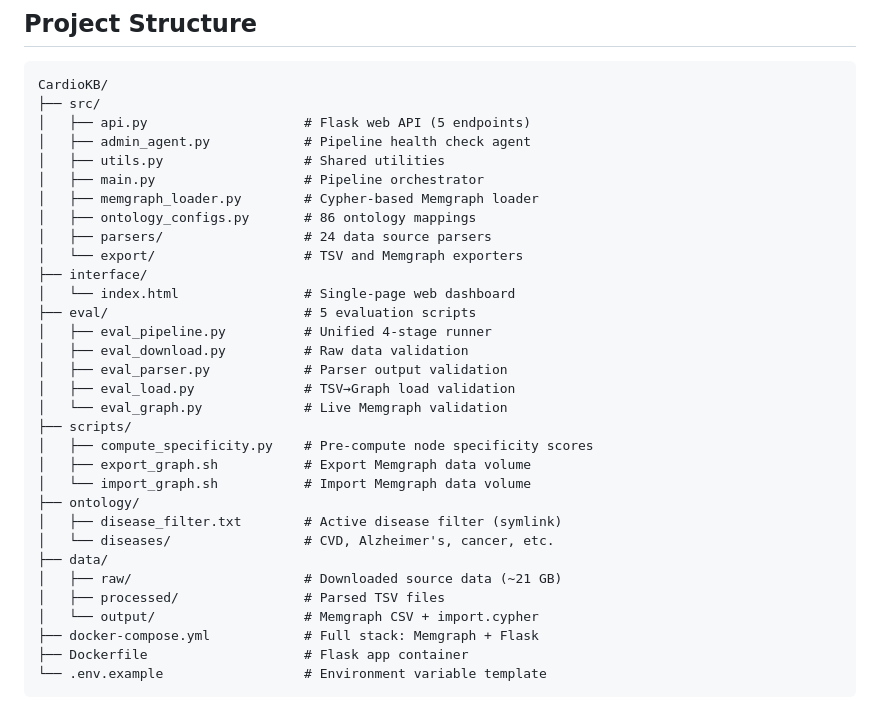
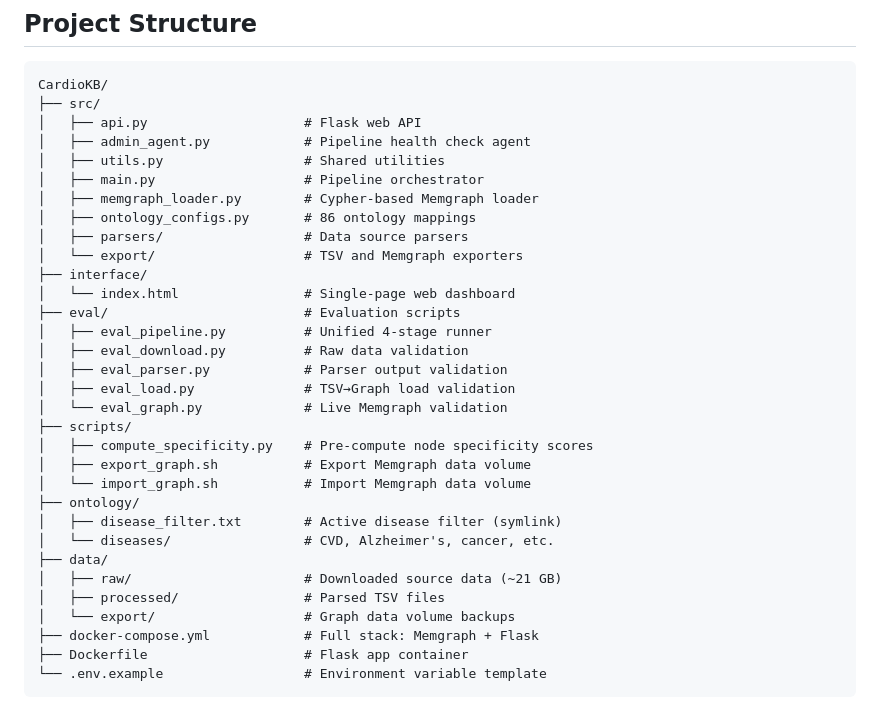
Before and after one commit to aysmayyy/CardioKB, a Markdown page: README.md, the part around one of its changes. GitHub-like rendering.

````diff
--- a/README.md
+++ b/README.md
@@ -126,17 +131,17 @@ The UI at `http://localhost:5050` provides three main features:
 ```
 CardioKB/
 ├── src/
-│   ├── api.py                    # Flask web API (5 endpoints)
+│   ├── api.py                    # Flask web API
 │   ├── admin_agent.py            # Pipeline health check agent
 │   ├── utils.py                  # Shared utilities
 │   ├── main.py                   # Pipeline orchestrator
 │   ├── memgraph_loader.py        # Cypher-based Memgraph loader
 │   ├── ontology_configs.py       # 86 ontology mappings
-│   ├── parsers/                  # 24 data source parsers
+│   ├── parsers/                  # Data source parsers
 │   └── export/                   # TSV and Memgraph exporters
 ├── interface/
 │   └── index.html                # Single-page web dashboard
-├── eval/                         # 5 evaluation scripts
+├── eval/                         # Evaluation scripts
 │   ├── eval_pipeline.py          # Unified 4-stage runner
 │   ├── eval_download.py          # Raw data validation
 │   ├── eval_parser.py            # Parser output validation
@@ -152,7 +157,7 @@ CardioKB/
 ├── data/
 │   ├── raw/                      # Downloaded source data (~21 GB)
 │   ├── processed/                # Parsed TSV files
-│   └── output/                   # Memgraph CSV + import.cypher
+│   └── export/                   # Graph data volume backups
 ├── docker-compose.yml            # Full stack: Memgraph + Flask
 ├── Dockerfile                    # Flask app container
 └── .env.example                  # Environment variable template
````
Also changed, not shown: other parts of README.md (+32 -26 lines).
